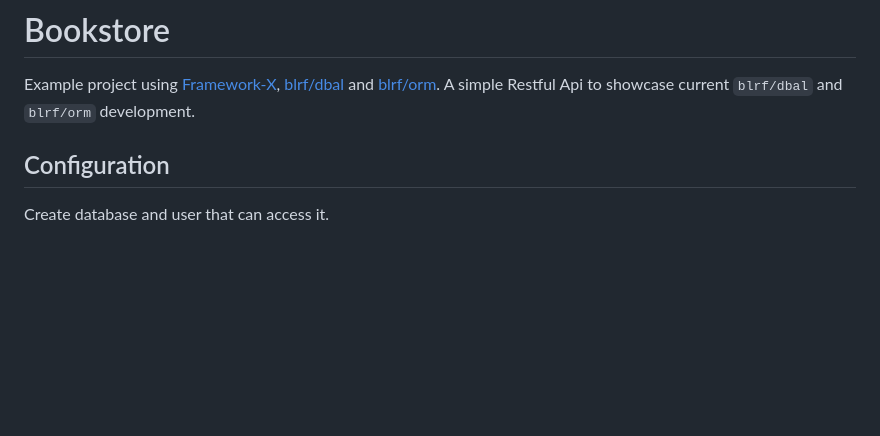
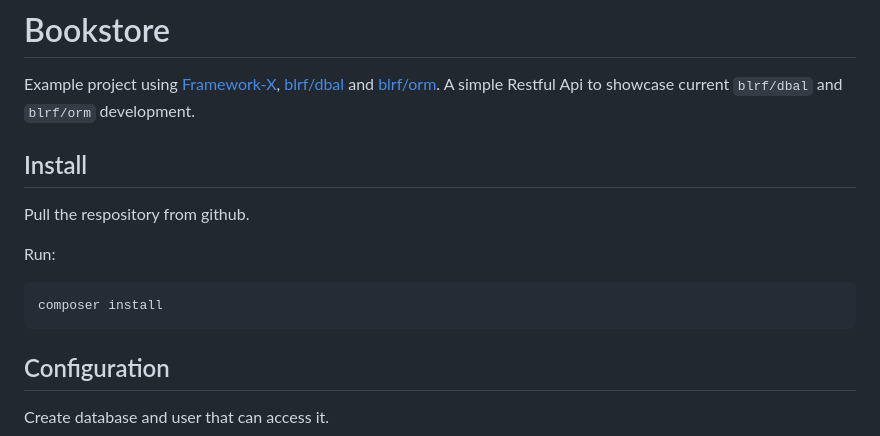
Before and after one commit to dmarkic/orm-bookstore-example, a Markdown page: README.md, the part around the change. Rendered like a GitHub page; blank space fills up the shorter version.

Commit message:
Simple install docs

````diff
--- a/README.md
+++ b/README.md
@@ -2,6 +2,16 @@
 
 Example project using [Framework-X](https://github.com/clue/framework-x/), [blrf/dbal](https://github.com/dmarkic/dbal) and [blrf/orm](https://github.com/dmarkic/orm).
 A simple Restful Api to showcase current `blrf/dbal` and `blrf/orm` development.
+
+## Install
+
+Pull the respository from github.
+
+Run:
+
+```
+composer install
+```
 
 ## Configuration
 
````
